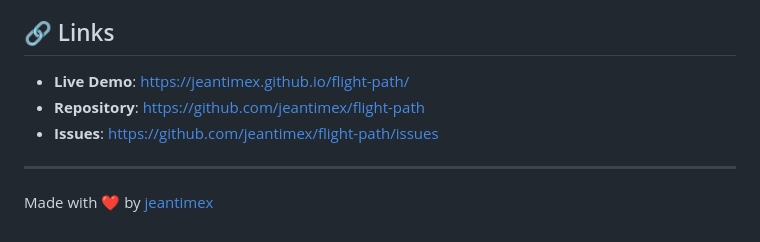
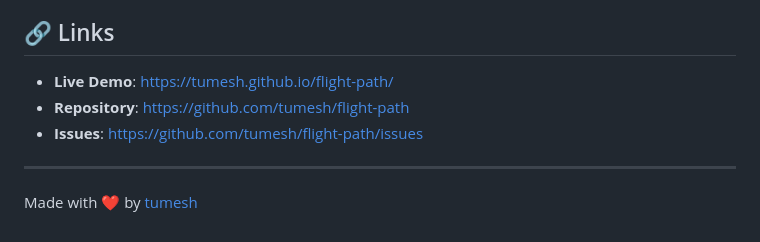
Before and after one commit to tumesh/flight-path-main, a Markdown page: README.md, the part around the change. GitHub-like rendering.

Commit message:
Update links and author in README.md

```diff
--- a/README.md
+++ b/README.md
@@ -203,10 +203,10 @@ This project is licensed under the MIT License - see the [LICENSE](LICENSE) file
 
 ## 🔗 Links
 
-- **Live Demo**: [https://jeantimex.github.io/flight-path/](https://tumesh.github.io/flight-path/)
-- **Repository**: [https://github.com/jeantimex/flight-path](https://github.com/tumesh/flight-path)
-- **Issues**: [https://github.com/jeantimex/flight-path/issues](https://github.com/tumesh/flight-path/issues)
+- **Live Demo**: [https://tumesh.github.io/flight-path/](https://tumesh.github.io/flight-path/)
+- **Repository**: [https://github.com/tumesh/flight-path](https://github.com/tumesh/flight-path)
+- **Issues**: [https://github.com/tumesh/flight-path/issues](https://github.com/tumesh/flight-path/issues)
 
 ---
 
-Made with ❤️ by [jeantimex](https://github.com/jeantimex)
+Made with ❤️ by [tumesh](https://github.com/tumesh)
```
